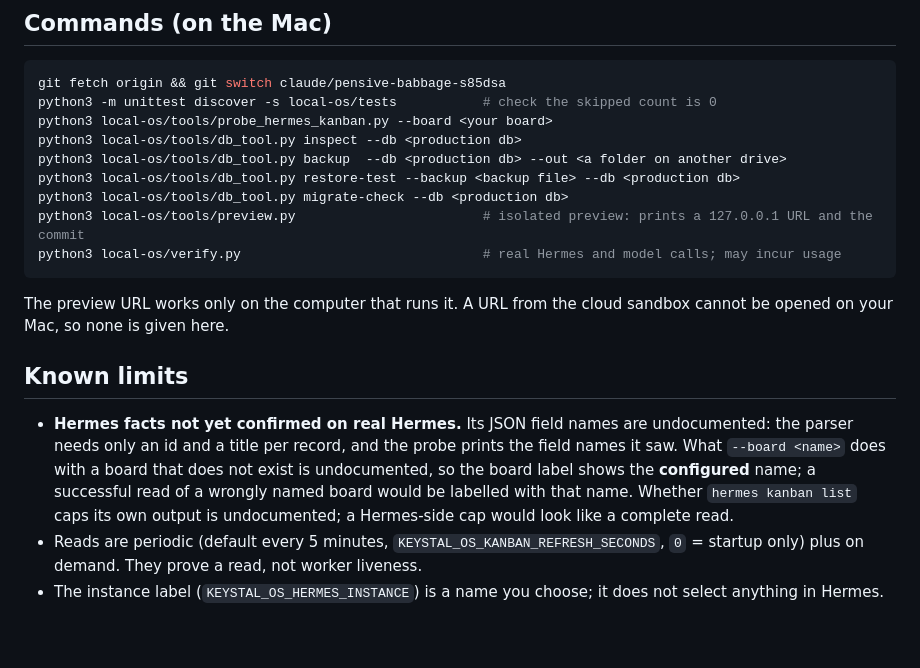
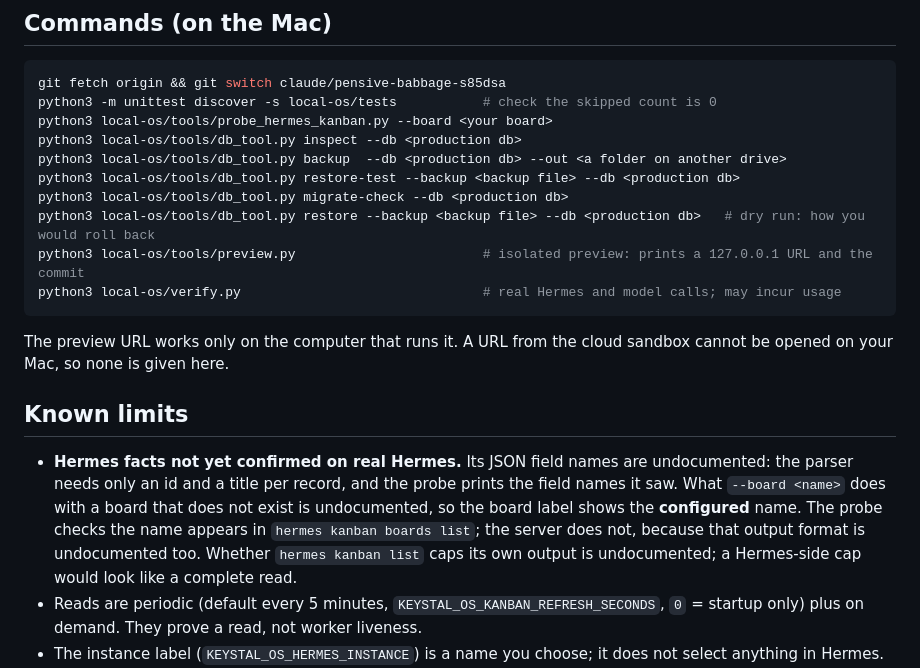
Before and after one commit to RainingWealth/keystal-command-centre, a Markdown page: local-os/docs/RELEASE.md, the part around one of its changes. GitHub-like rendering; blank space fills up the shorter version.

````diff
--- a/local-os/docs/RELEASE.md
+++ b/local-os/docs/RELEASE.md
@@ -57,6 +61,7 @@ python3 local-os/tools/db_tool.py inspect --db <production db>
 python3 local-os/tools/db_tool.py backup  --db <production db> --out <a folder on another drive>
 python3 local-os/tools/db_tool.py restore-test --backup <backup file> --db <production db>
 python3 local-os/tools/db_tool.py migrate-check --db <production db>
+python3 local-os/tools/db_tool.py restore --backup <backup file> --db <production db>   # dry run: how you would roll back
 python3 local-os/tools/preview.py                        # isolated preview: prints a 127.0.0.1 URL and the commit
 python3 local-os/verify.py                               # real Hermes and model calls; may incur usage
 ```
@@ -65,7 +70,7 @@ The preview URL works only on the computer that runs it. A URL from the cloud sa
 
 ## Known limits
 
-- **Hermes facts not yet confirmed on real Hermes.** Its JSON field names are undocumented: the parser needs only an id and a title per record, and the probe prints the field names it saw. What `--board <name>` does with a board that does not exist is undocumented, so the board label shows the **configured** name; a successful read of a wrongly named board would be labelled with that name. Whether `hermes kanban list` caps its own output is undocumented; a Hermes-side cap would look like a complete read.
+- **Hermes facts not yet confirmed on real Hermes.** Its JSON field names are undocumented: the parser needs only an id and a title per record, and the probe prints the field names it saw. What `--board <name>` does with a board that does not exist is undocumented, so the board label shows the **configured** name. The probe checks the name appears in `hermes kanban boards list`; the server does not, because that output format is undocumented too. Whether `hermes kanban list` caps its own output is undocumented; a Hermes-side cap would look like a complete read.
 - Reads are periodic (default every 5 minutes, `KEYSTAL_OS_KANBAN_REFRESH_SECONDS`, `0` = startup only) plus on demand. They prove a read, not worker liveness.
 - The instance label (`KEYSTAL_OS_HERMES_INSTANCE`) is a name you choose; it does not select anything in Hermes.
 - You can opt a task out of review and complete it without evidence. This is recorded and shown, and deliberately not blocked.
````
Also changed, not shown: other parts of local-os/docs/RELEASE.md (+16 -12 lines).
